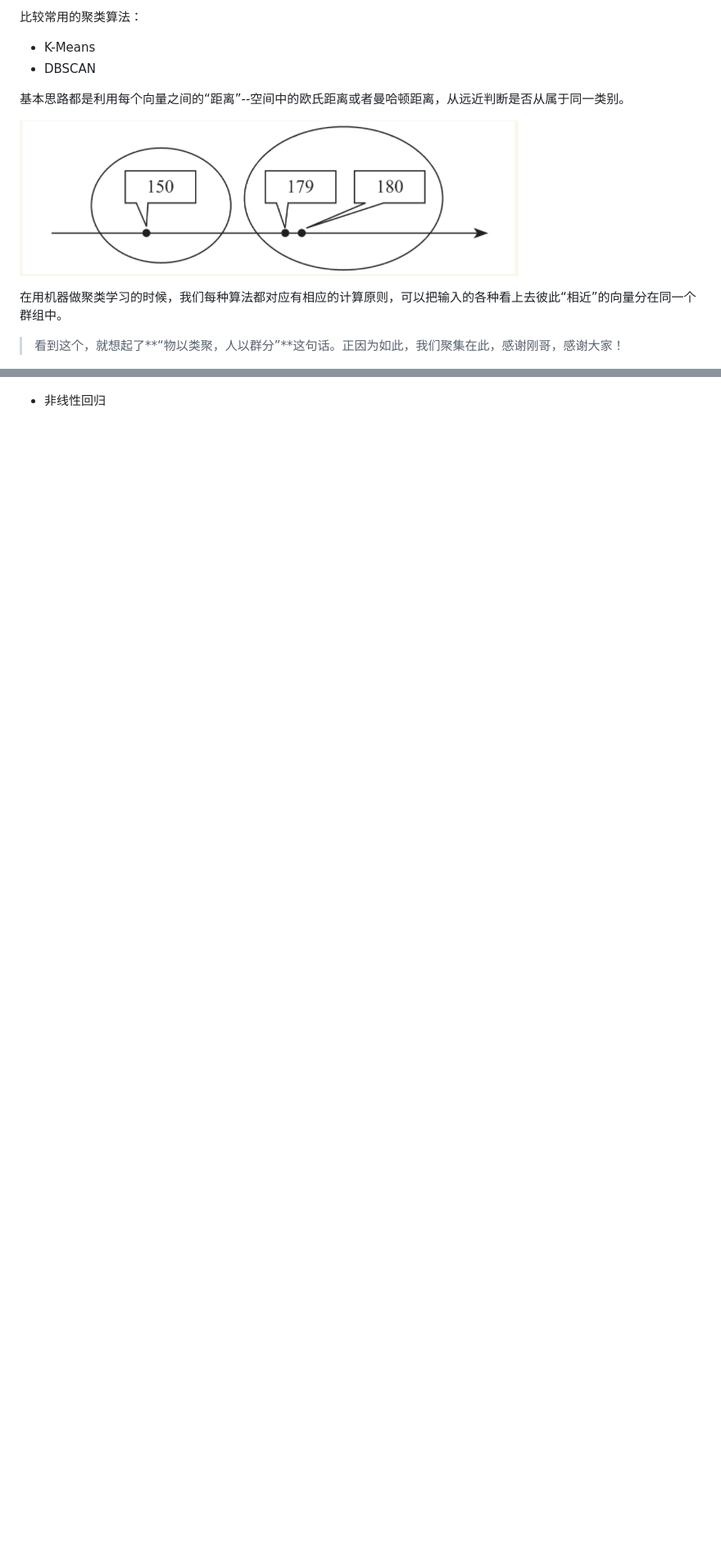
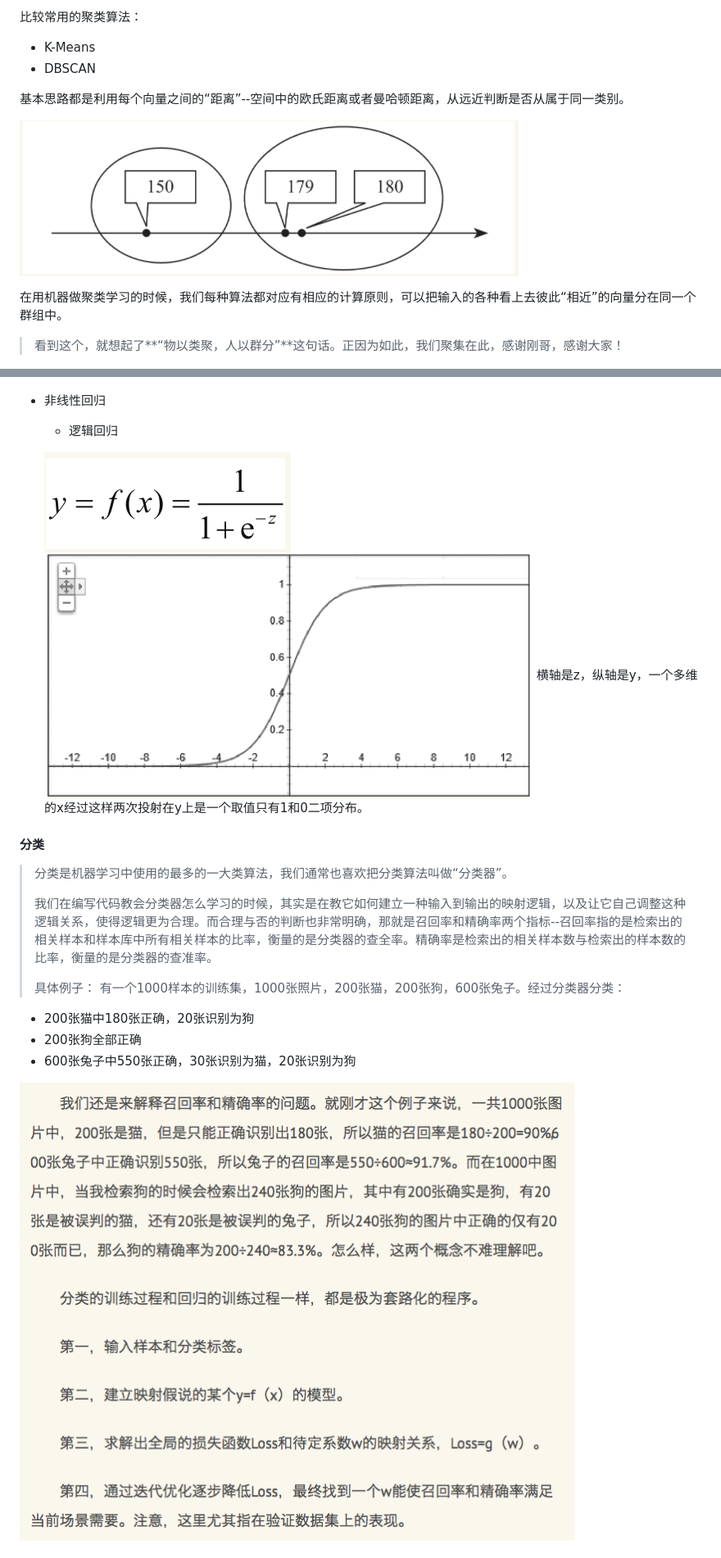
Before and after one commit to dreamkong/Reading-notes, a Markdown page: 白话深度学习与TensorFlow/第一章 机器学习是什么.md, 2 parts joined by grey strips. Shown: that part at 82% size. Drawn GitHub-style; pictures changed too: 白话深度学习与TensorFlow/img/1-4.png (added), 白话深度学习与TensorFlow/img/1-5.png (added), 白话深度学习与TensorFlow/img/1-6.png (added); blank space fills up the shorter version.

Commit message:
第一章 机器学习是什么

```diff
--- a/白话深度学习与TensorFlow/第一章 机器学习是什么.md
+++ b/白话深度学习与TensorFlow/第一章 机器学习是什么.md
@@ -23,7 +23,7 @@
 
 基本思路都是利用每个向量之间的“距离”--空间中的欧氏距离或者曼哈顿距离，从远近判断是否从属于同一类别。
 
-![](1-1.png)
+![](img/1-1.png)
 
 在用机器做聚类学习的时候，我们每种算法都对应有相应的计算原则，可以把输入的各种看上去彼此“相近”的向量分在同一个群组中。
 
@@ -49 +60,22 @@
 * 非线性回归
+	* 逻辑回归
+
+	>
+	![](img/1-4.png)
+	![](img/1-5.png)
+	横轴是z，纵轴是y，一个多维的x经过这样两次投射在y上是一个取值只有1和0二项分布。
+
+#### 分类
+>分类是机器学习中使用的最多的一大类算法，我们通常也喜欢把分类算法叫做“分类器”。
+>
+>我们在编写代码教会分类器怎么学习的时候，其实是在教它如何建立一种输入到输出的映射逻辑，以及让它自己调整这种逻辑关系，使得逻辑更为合理。而合理与否的判断也非常明确，那就是召回率和精确率两个指标--召回率指的是检索出的相关样本和样本库中所有相关样本的比率，衡量的是分类器的查全率。精确率是检索出的相关样本数与检索出的样本数的比率，衡量的是分类器的查准率。
+>
+>具体例子：
+>有一个1000样本的训练集，1000张照片，200张猫，200张狗，600张兔子。经过分类器分类：
+>
+* 200张猫中180张正确，20张识别为狗
+* 200张狗全部正确
+* 600张兔子中550张正确，30张识别为猫，20张识别为狗
+>
+![](img/1-6.png)
+
```
Also changed, not shown: other parts of 白话深度学习与TensorFlow/第一章 机器学习是什么.md (+33 -2 lines), 白话深度学习与TensorFlow/img/1-1.png (renamed from 白话深度学习与TensorFlow/1-1.png), 白话深度学习与TensorFlow/img/1-2.png (renamed from 白话深度学习与TensorFlow/1-2.png), 白话深度学习与TensorFlow/img/1-3.png (renamed from 白话深度学习与TensorFlow/1-3.png).
